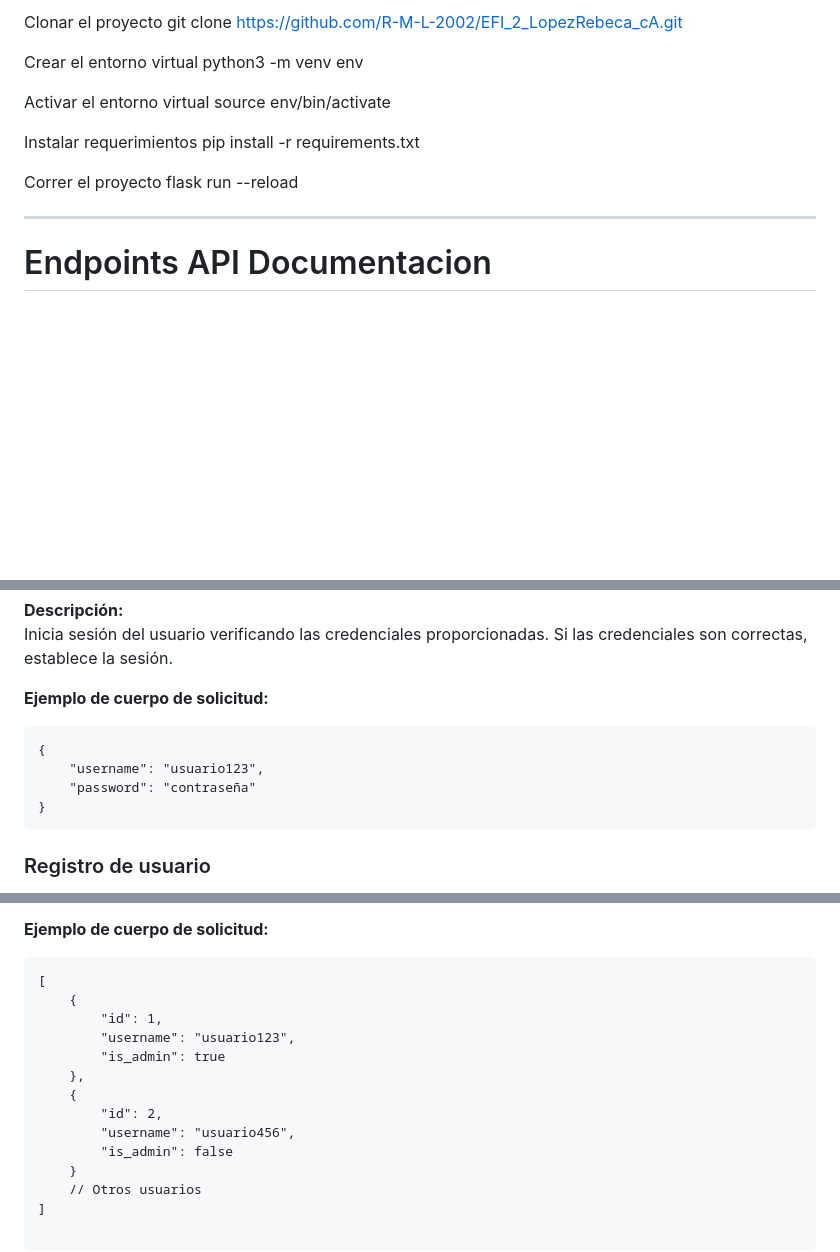
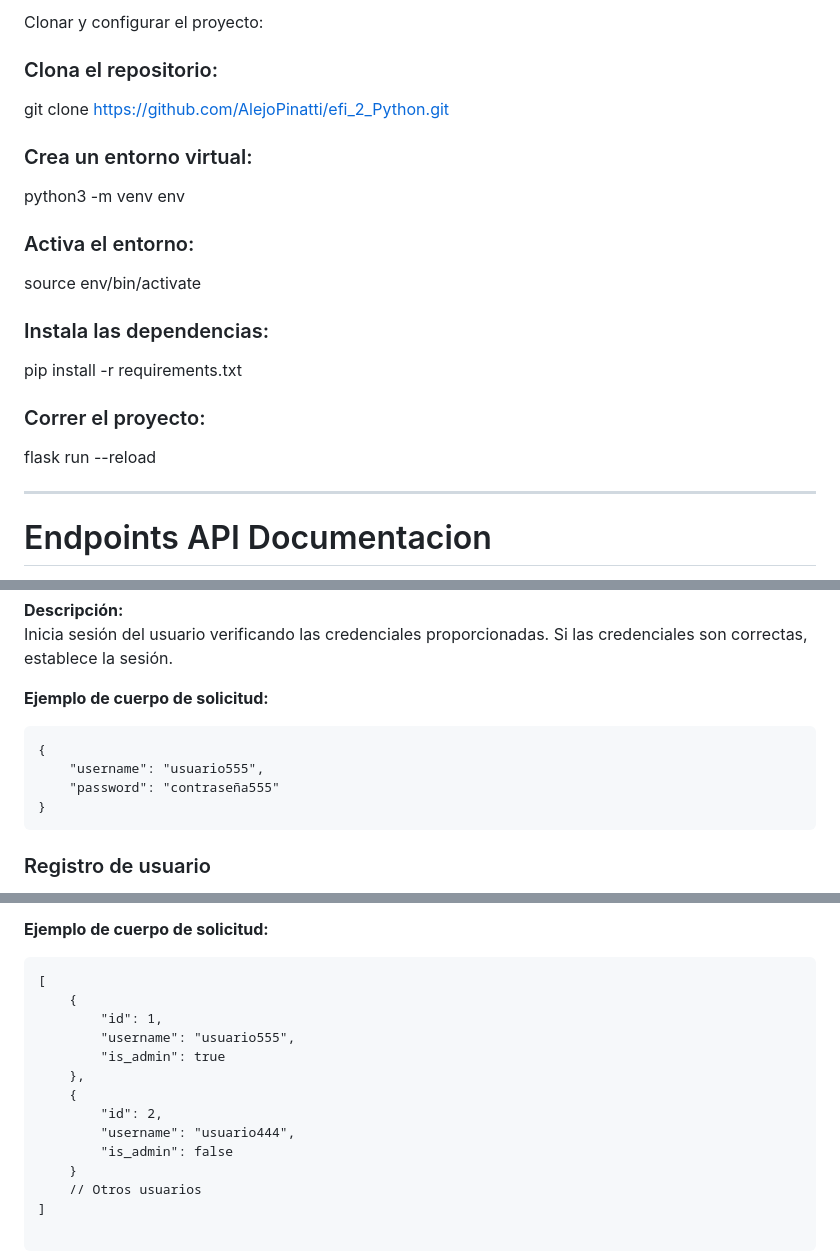
Before and after one commit to AlejoPinatti/efi_2_python, a Markdown page: README.md, 3 parts joined by grey strips. Rendered like a GitHub page; blank space fills up the shorter version.

````diff
--- a/README.md
+++ b/README.md
@@ -1,16 +1,14 @@
-Clonar el proyecto
-git clone https://github.com/R-M-L-2002/EFI_2_LopezRebeca_cA.git
+Clonar y configurar el proyecto:
 
-Crear el entorno virtual
+### Clona el repositorio:
+git clone https://github.com/AlejoPinatti/efi_2_Python.git
+### Crea un entorno virtual:
 python3 -m venv env
-
-Activar el entorno virtual
+### Activa el entorno:
 source env/bin/activate
-
-Instalar requerimientos
+### Instala las dependencias:
 pip install -r requirements.txt
-
-Correr el proyecto
+### Correr el proyecto:
 flask run --reload
 
 -----------------------------------------------------------------------------------------------------------------------------------
@@ -32,8 +30,8 @@ Inicia sesión del usuario verificando las credenciales proporcionadas. Si las c
 **Ejemplo de cuerpo de solicitud:**
 ```html
 {
-    "username": "usuario123",
-    "password": "contraseña"
+    "username": "usuario555",
+    "password": "contraseña555"
 }
 ```
 ### Registro de usuario
@@ -64,12 +62,12 @@ Lista todos los usuarios registrados. Solo accesible para administradores.
 [
     {
         "id": 1,
-        "username": "usuario123",
+        "username": "usuario555",
         "is_admin": true
     },
     {
         "id": 2,
-        "username": "usuario456",
+        "username": "usuario444",
         "is_admin": false
     }
     // Otros usuarios
````
